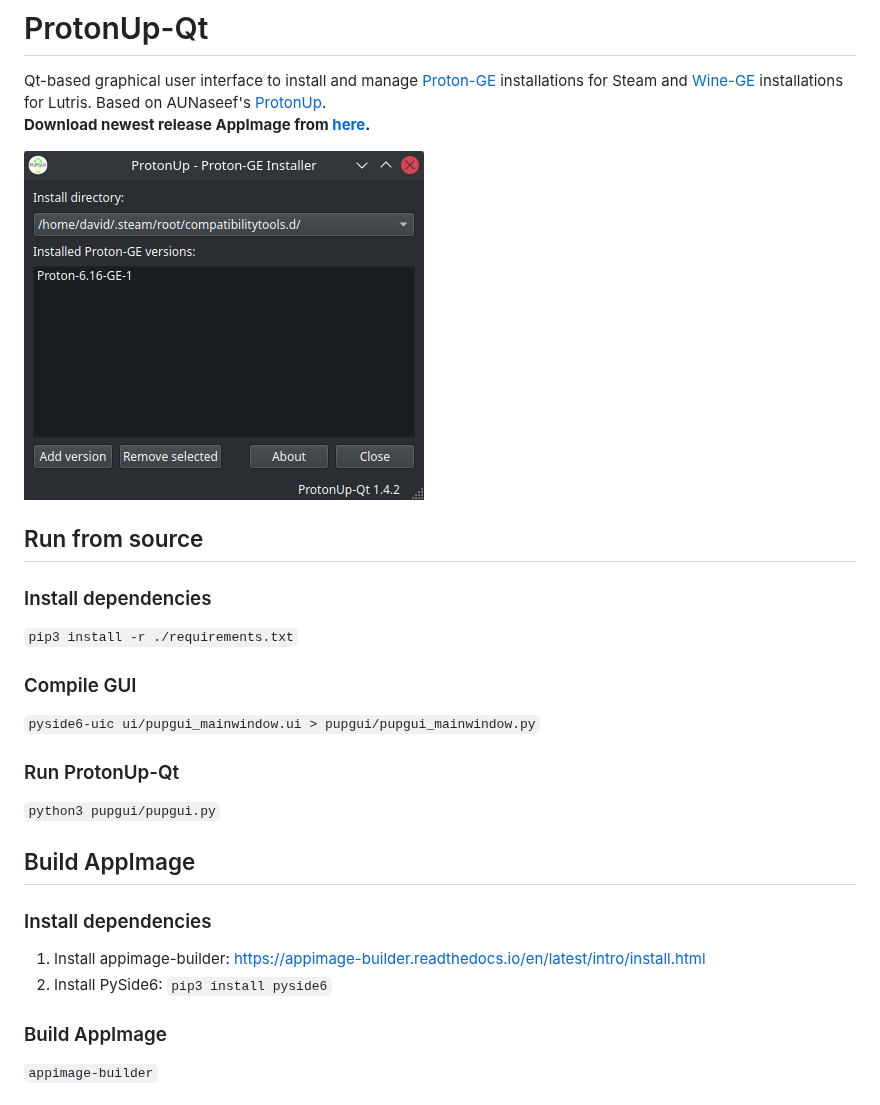
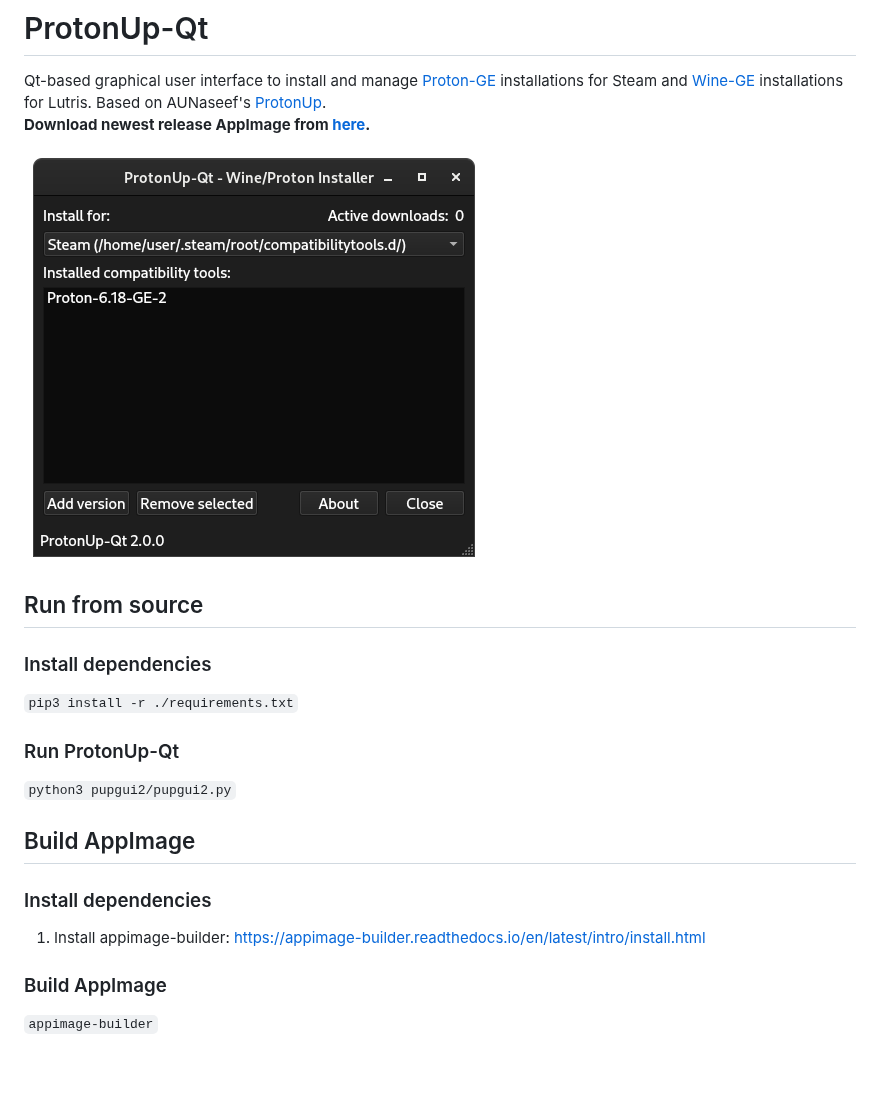
Before and after one commit to DavidoTek/ProtonUp-Qt, a Markdown page: README.md, the part around the change. GitHub-like rendering; pictures changed too: screenshot1.png; blank space fills up the shorter version.

Commit message:
pupgui2
Rewrite to make pupgui more modular.

```diff
--- a/README.md
+++ b/README.md
@@ -10,15 +10,12 @@ Qt-based graphical user interface to install and manage [Proton-GE](https://gith
 ## Run from source
 ### Install dependencies
 `pip3 install -r ./requirements.txt`
-### Compile GUI
-`pyside6-uic ui/pupgui_mainwindow.ui > pupgui/pupgui_mainwindow.py`
 ### Run ProtonUp-Qt
-`python3 pupgui/pupgui.py`
+`python3 pupgui2/pupgui2.py`
 
 ## Build AppImage
 ### Install dependencies
 1. Install appimage-builder: https://appimage-builder.readthedocs.io/en/latest/intro/install.html
-2. Install PySide6: `pip3 install pyside6`
 ### Build AppImage
 `appimage-builder`
 
```
Also changed, not shown: ui/pupgui.png (deleted), 19 other files.
